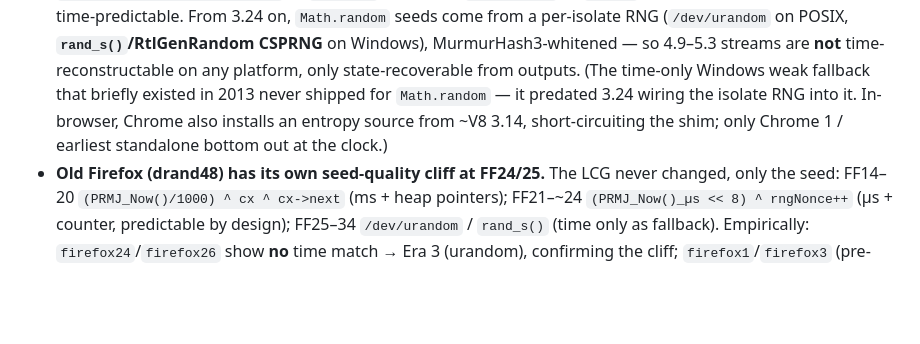
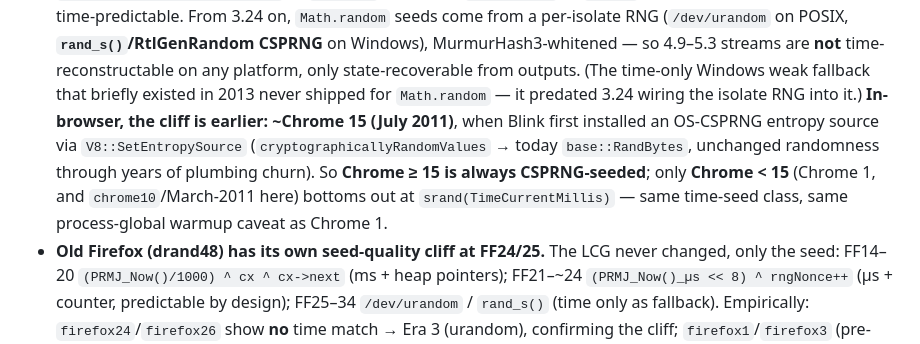
Before and after one commit to KarpelesLab/browser_rnd, a Markdown page: README.md, the part around the change. Rendered like a GitHub page; blank space fills up the shorter version.

Commit message:
Refine Chrome entropy cliff to ~Chrome 15 (Blink CSPRNG entropy source, 2011)
Per Chromium history: the in-browser entropy source (OS CSPRNG via
V8::SetEntropySource -> cryptographicallyRandomValues -> base::RandBytes) landed
~Chrome 15 (July 2011) and has been CSPRNG throughout (only plumbing churned). So
Chrome>=15 is always CSPRNG-seeded (never time) — confirms why no modern V8 sample
shows a time relationship. Chrome<15 (Chrome 1, AND chrome10/March-2011) predates it
-> time-seeded via random()->srand(TimeCurrentMillis), same process-global warmup
caveat as Chrome 1. The 2013 gin/mojo return-false stub never shipped for Math.random.
Refines earlier "~V8 3.14" note (that was the standalone isolate-RNG default; the
in-browser entropy source is ~Chrome 15).

Co-Authored-By: Claude Opus 4.8 (1M context) <noreply@anthropic.com>

```diff
--- a/README.md
+++ b/README.md
@@ -160,9 +160,13 @@ checked it against each capture's `epoch`:
   CSPRNG** on Windows), MurmurHash3-whitened — so 4.9–5.3 streams are **not** time-
   reconstructable on any platform, only state-recoverable from outputs. (The time-only
   Windows weak fallback that briefly existed in 2013 never shipped for `Math.random` —
-  it predated 3.24 wiring the isolate RNG into it. In-browser, Chrome also installs an
-  entropy source from ~V8 3.14, short-circuiting the shim; only Chrome 1 / earliest
-  standalone bottom out at the clock.)
+  it predated 3.24 wiring the isolate RNG into it.) **In-browser, the cliff is earlier:
+  ~Chrome 15 (July 2011)**, when Blink first installed an OS-CSPRNG entropy source via
+  `V8::SetEntropySource` (`cryptographicallyRandomValues` → today `base::RandBytes`,
+  unchanged randomness through years of plumbing churn). So **Chrome ≥ 15 is always
+  CSPRNG-seeded**; only **Chrome < 15** (Chrome 1, and `chrome10`/March-2011 here)
+  bottoms out at `srand(TimeCurrentMillis)` — same time-seed class, same process-global
+  warmup caveat as Chrome 1.
 - **Old Firefox (drand48) has its own seed-quality cliff at FF24/25.** The LCG never
   changed, only the seed: FF14–20 `(PRMJ_Now()/1000) ^ cx ^ cx->next` (ms + heap
   pointers); FF21–~24 `(PRMJ_Now()_µs << 8) ^ rngNonce++` (µs + counter, predictable
```
